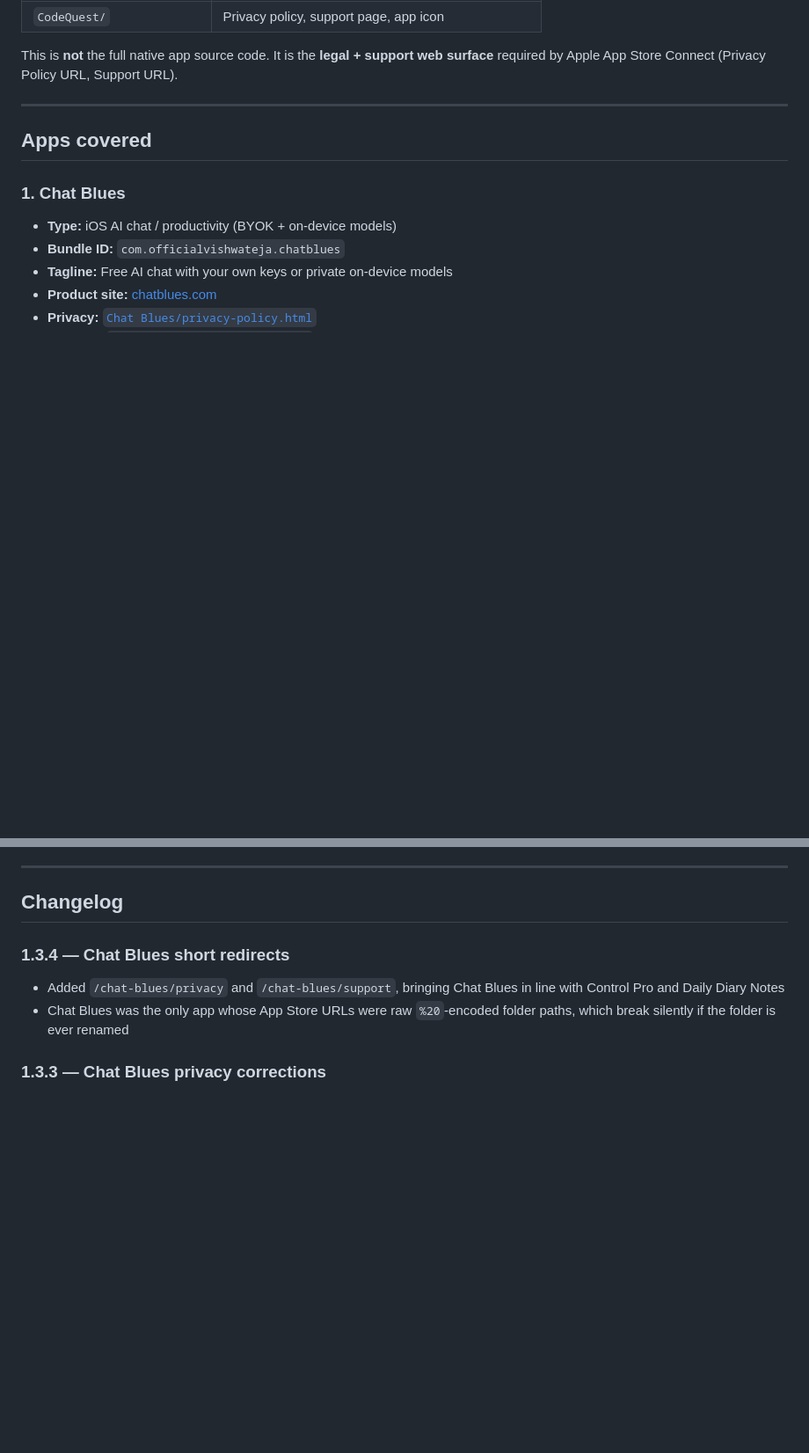
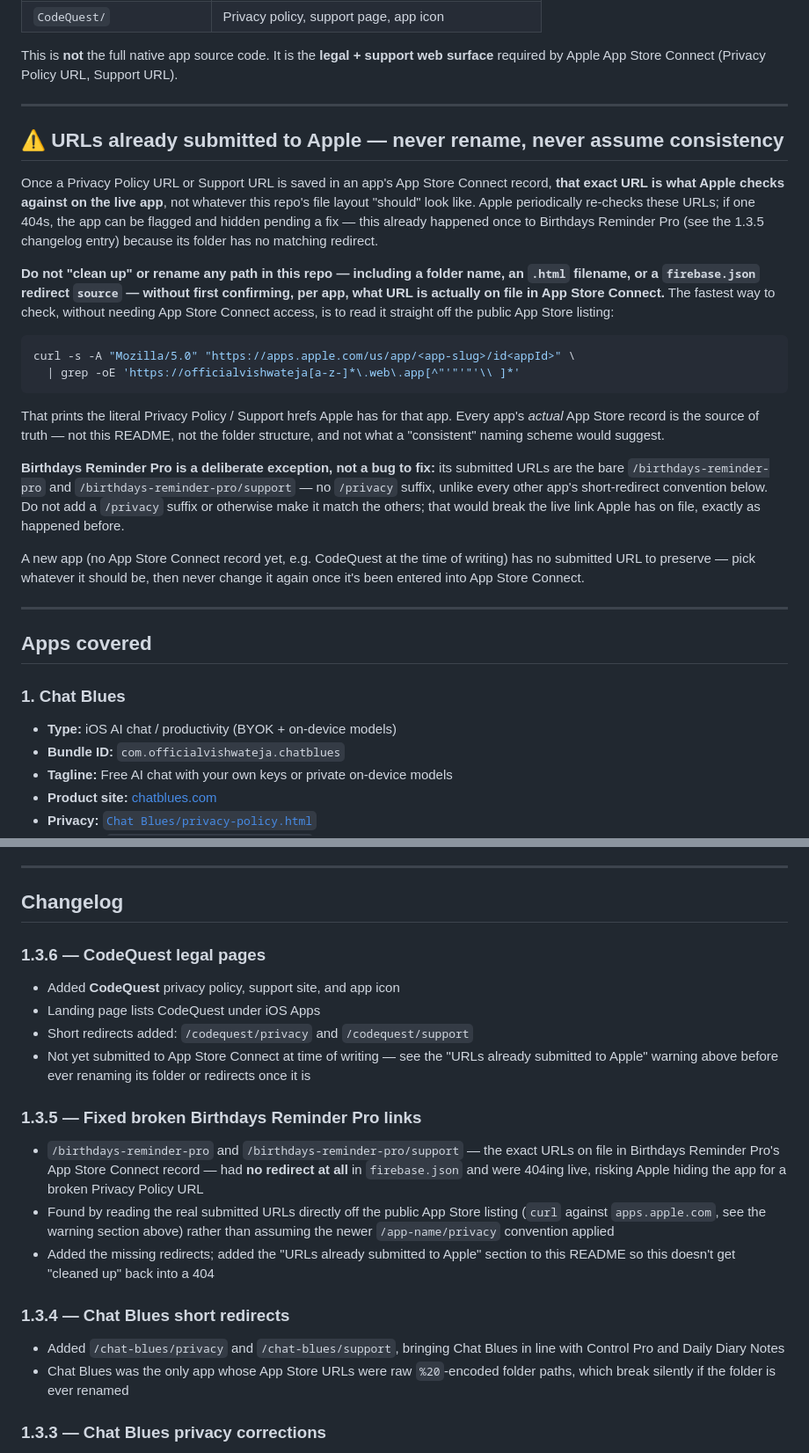
Before and after one commit to Code-Smith-07/officialvishwateja-ios, a Markdown page: README.md, 2 parts joined by grey strips. Shown at 88% size. GitHub-like rendering; blank space fills up the shorter version.

Commit message:
Document that submitted App Store URLs must never be renamed, per app

````diff
--- a/README.md
+++ b/README.md
@@ -24,6 +24,44 @@ Static hosting site for **App Store / Mac App Store** privacy policies, support
 | `CodeQuest/` | Privacy policy, support page, app icon |
 
 This is **not** the full native app source code. It is the **legal + support web surface** required by Apple App Store Connect (Privacy Policy URL, Support URL).
+
+---
+
+## ⚠️ URLs already submitted to Apple — never rename, never assume consistency
+
+Once a Privacy Policy URL or Support URL is saved in an app's App Store Connect
+record, **that exact URL is what Apple checks against on the live app**, not
+whatever this repo's file layout "should" look like. Apple periodically
+re-checks these URLs; if one 404s, the app can be flagged and hidden pending a
+fix — this already happened once to Birthdays Reminder Pro (see the 1.3.5
+changelog entry) because its folder has no matching redirect.
+
+**Do not "clean up" or rename any path in this repo — including a folder name,
+an `.html` filename, or a `firebase.json` redirect `source` — without first
+confirming, per app, what URL is actually on file in App Store Connect.** The
+fastest way to check, without needing App Store Connect access, is to read it
+straight off the public App Store listing:
+
+```bash
+curl -s -A "Mozilla/5.0" "https://apps.apple.com/us/app/<app-slug>/id<appId>" \
+  | grep -oE 'https://officialvishwateja[a-z-]*\.web\.app[^"'"'"'\\ ]*'
+```
+
+That prints the literal Privacy Policy / Support hrefs Apple has for that app.
+Every app's *actual* App Store record is the source of truth — not this
+README, not the folder structure, and not what a "consistent" naming scheme
+would suggest.
+
+**Birthdays Reminder Pro is a deliberate exception, not a bug to fix:** its
+submitted URLs are the bare `/birthdays-reminder-pro` and
+`/birthdays-reminder-pro/support` — no `/privacy` suffix, unlike every other
+app's short-redirect convention below. Do not add a `/privacy` suffix or
+otherwise make it match the others; that would break the live link Apple has
+on file, exactly as happened before.
+
+A new app (no App Store Connect record yet, e.g. CodeQuest at the time of
+writing) has no submitted URL to preserve — pick whatever it should be, then
+never change it again once it's been entered into App Store Connect.
 
 ---
 
@@ -212,6 +254,17 @@ Privacy policy and support HTML are provided for App Store compliance. Reuse of
 ---
 
 ## Changelog
+
+### 1.3.6 — CodeQuest legal pages
+- Added **CodeQuest** privacy policy, support site, and app icon
+- Landing page lists CodeQuest under iOS Apps
+- Short redirects added: `/codequest/privacy` and `/codequest/support`
+- Not yet submitted to App Store Connect at time of writing — see the "URLs already submitted to Apple" warning above before ever renaming its folder or redirects once it is
+
+### 1.3.5 — Fixed broken Birthdays Reminder Pro links
+- `/birthdays-reminder-pro` and `/birthdays-reminder-pro/support` — the exact URLs on file in Birthdays Reminder Pro's App Store Connect record — had **no redirect at all** in `firebase.json` and were 404ing live, risking Apple hiding the app for a broken Privacy Policy URL
+- Found by reading the real submitted URLs directly off the public App Store listing (`curl` against `apps.apple.com`, see the warning section above) rather than assuming the newer `/app-name/privacy` convention applied
+- Added the missing redirects; added the "URLs already submitted to Apple" section to this README so this doesn't get "cleaned up" back into a 404
 
 ### 1.3.4 — Chat Blues short redirects
 - Added `/chat-blues/privacy` and `/chat-blues/support`, bringing Chat Blues in line with Control Pro and Daily Diary Notes
````
Also changed, not shown: other parts of README.md (+4 -0 lines).
